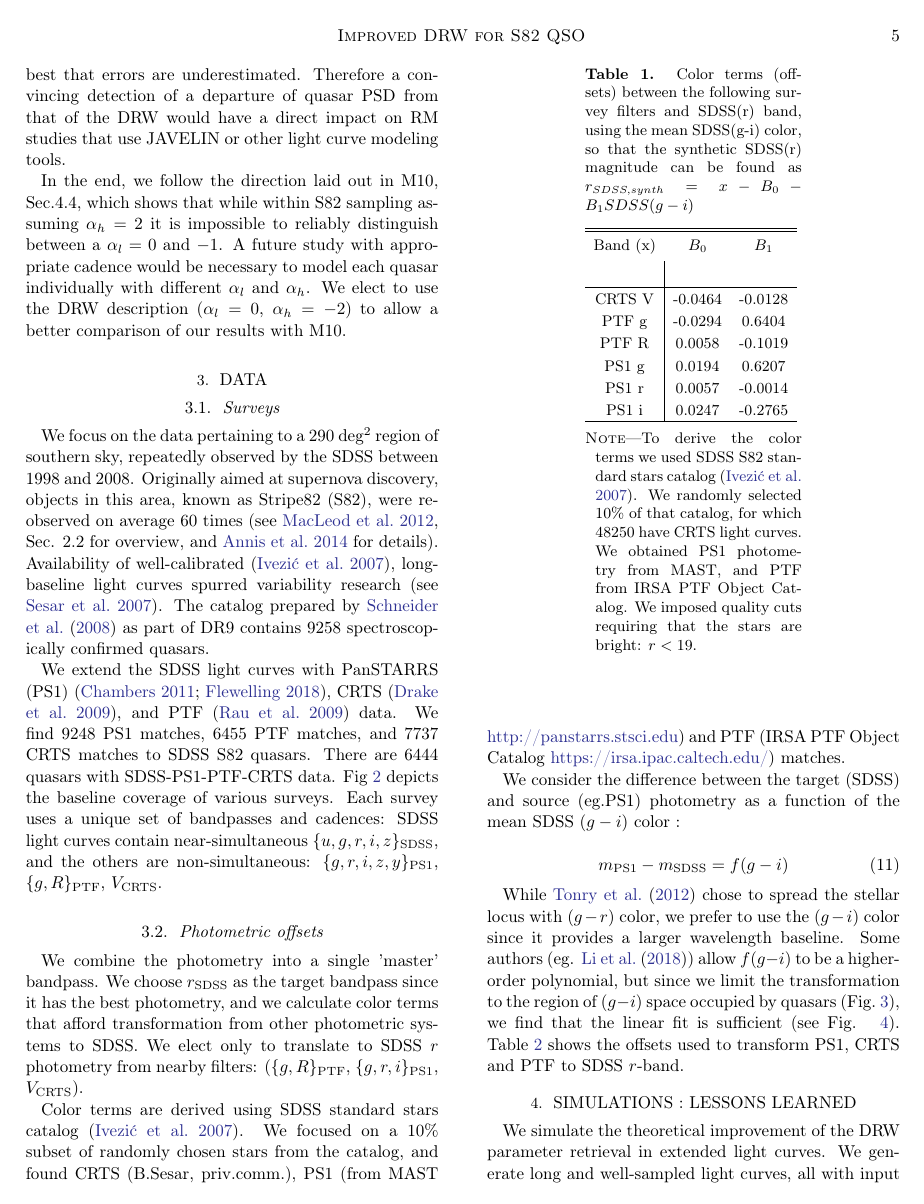
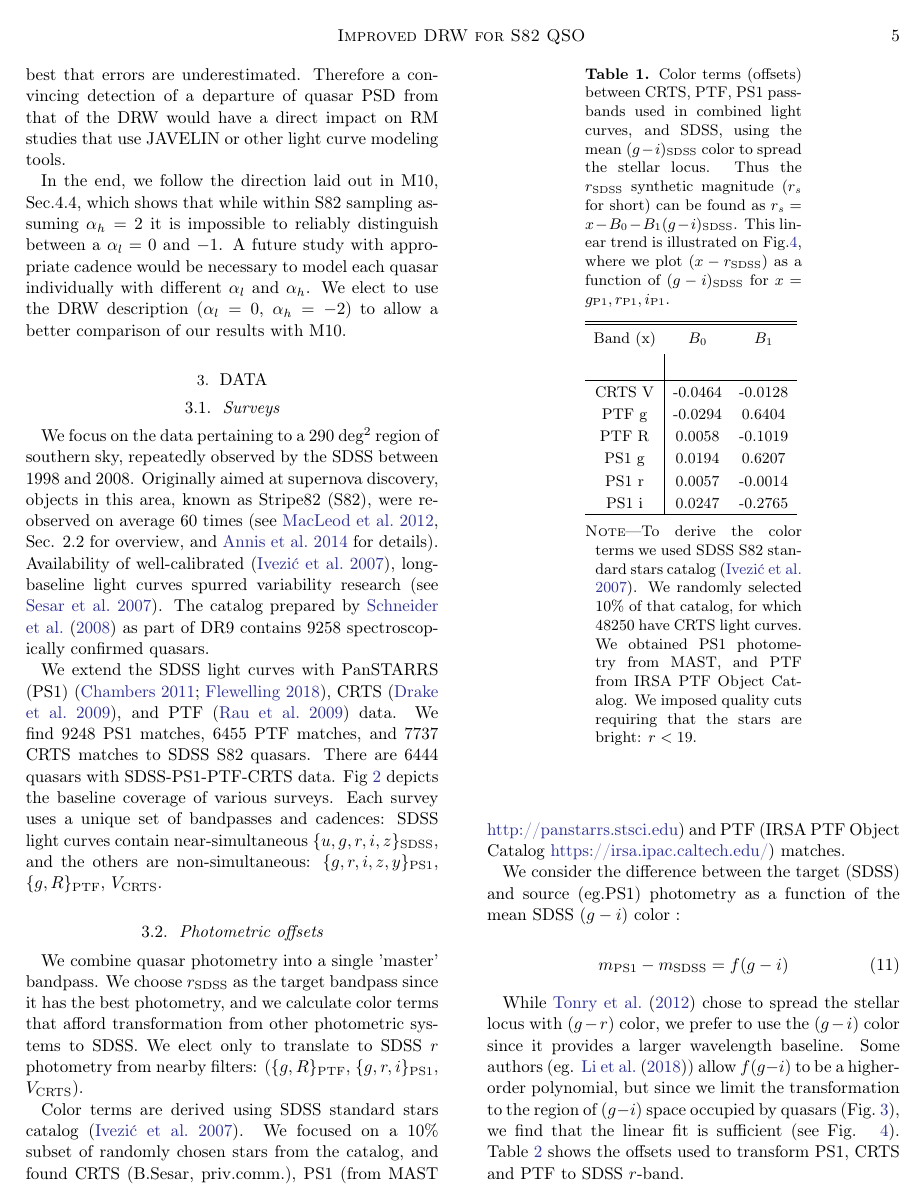
Before and after one commit to suberlak/PS1_SDSS_CRTS, a LaTeX paper (report/main.tex): page 5 of 22. Compiled offline with pdfLaTeX.

Commit message:
updated Table 1: offsets

```diff
--- a/report/main.tex
+++ b/report/main.tex
@@ -367,7 +367,7 @@ We extend the SDSS  light curves with PanSTARRS (PS1) \citep{chambers2011,flewel
 
 \subsection{Photometric offsets}
 
-We combine the photometry into a single 'master' bandpass. We choose  $r_{\mathrm{SDSS}}$ as the target bandpass since it has the best photometry, and we calculate color terms that afford transformation from other photometric systems to SDSS. We elect only to translate to SDSS $r$ photometry from nearby filters: ($\{g,R\}_{\mathrm{PTF}}$, $\{g,r,i\}_{\mathrm{PS1}}$, $V_{\mathrm{CRTS}}$).
+We combine quasar photometry into a single 'master' bandpass. We choose  $r_{\mathrm{SDSS}}$ as the target bandpass since it has the best photometry, and we calculate color terms that afford transformation from other photometric systems to SDSS. We elect only to translate to SDSS $r$ photometry from nearby filters: ($\{g,R\}_{\mathrm{PTF}}$, $\{g,r,i\}_{\mathrm{PS1}}$, $V_{\mathrm{CRTS}}$).
 
 Color terms are derived using SDSS standard stars catalog~\citep{ivezic2007}.  We focused on a 10\% subset of randomly chosen stars from the catalog, and found CRTS (B.Sesar, priv.comm.), PS1 (from MAST \url{http://panstarrs.stsci.edu}) and PTF (IRSA PTF Object Catalog \url{https://irsa.ipac.caltech.edu/}) matches.
 
@@ -399,8 +399,9 @@ While \cite{tonry2012} chose to spread the stellar locus with $(g-r)$ color, we
 
 
 \begin{deluxetable}{c|cc}
-\tablewidth{\textwidth}
-\tablecaption{Color terms (offsets) between the following survey filters and SDSS(r)  band, using the mean SDSS(g-i) color, so that the synthetic SDSS(r) magnitude can be found as $r_{SDSS,synth} = x - B_{0} - B_{1} SDSS(g-i)$\label{tab:offsets}}
+%\tablewidth{\textwidth}
+\tablecaption{Color terms (offsets) between CRTS, PTF, PS1 passbands used in combined light curves, and  SDSS, using the mean $(g-i)_{\mathrm{SDSS}}$ color to spread the stellar locus. Thus the $r_{\mathrm{SDSS}}$ synthetic magnitude ($r_{s}$ for short) can be found as $r_{s} = x-B_{0}-B_{1}(g-i)_{\mathrm{SDSS}}$. This linear trend is illustrated on Fig.\ref{fig:offsetsPS1}, where we plot $(x-r_{\mathrm{SDSS}})$ as a function of $(g-i)_{\mathrm{SDSS}}$ for $x=g_{\mathrm{P1}}, r_{\mathrm{P1}},i_{\mathrm{P1}}$.}
+\label{tab:offsets}
 \tablehead{
 \colhead{Band (x)} & \colhead{$B_{0}$} & \colhead{$B_{1}$} \\
 }
```
Also changed, not shown: report/main.pdf.
